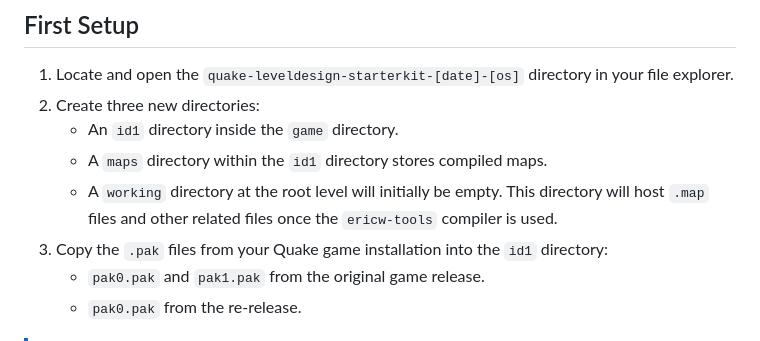
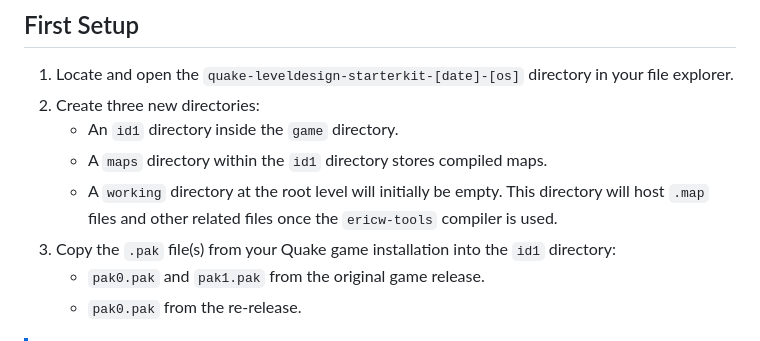
Before and after one commit to jonathanlinat/quake-leveldesign-starterkit, a Markdown page: README.md, the part around the change. GitHub-like rendering.

Commit message:
Continuous Building

```diff
--- a/README.md
+++ b/README.md
@@ -94,7 +94,7 @@ Get the [latest ZIP release](https://github.com/jonathanlinat/quake-leveldesign-
    - An `id1` directory inside the `game` directory.
    - A `maps` directory within the `id1` directory stores compiled maps.
    - A `working` directory at the root level will initially be empty. This directory will host `.map` files and other related files once the `ericw-tools` compiler is used.
-3. Copy the `.pak` files from your Quake game installation into the `id1` directory:
+3. Copy the `.pak` file(s) from your Quake game installation into the `id1` directory:
    - `pak0.pak` and `pak1.pak` from the original game release.
    - `pak0.pak` from the re-release.
 
```
